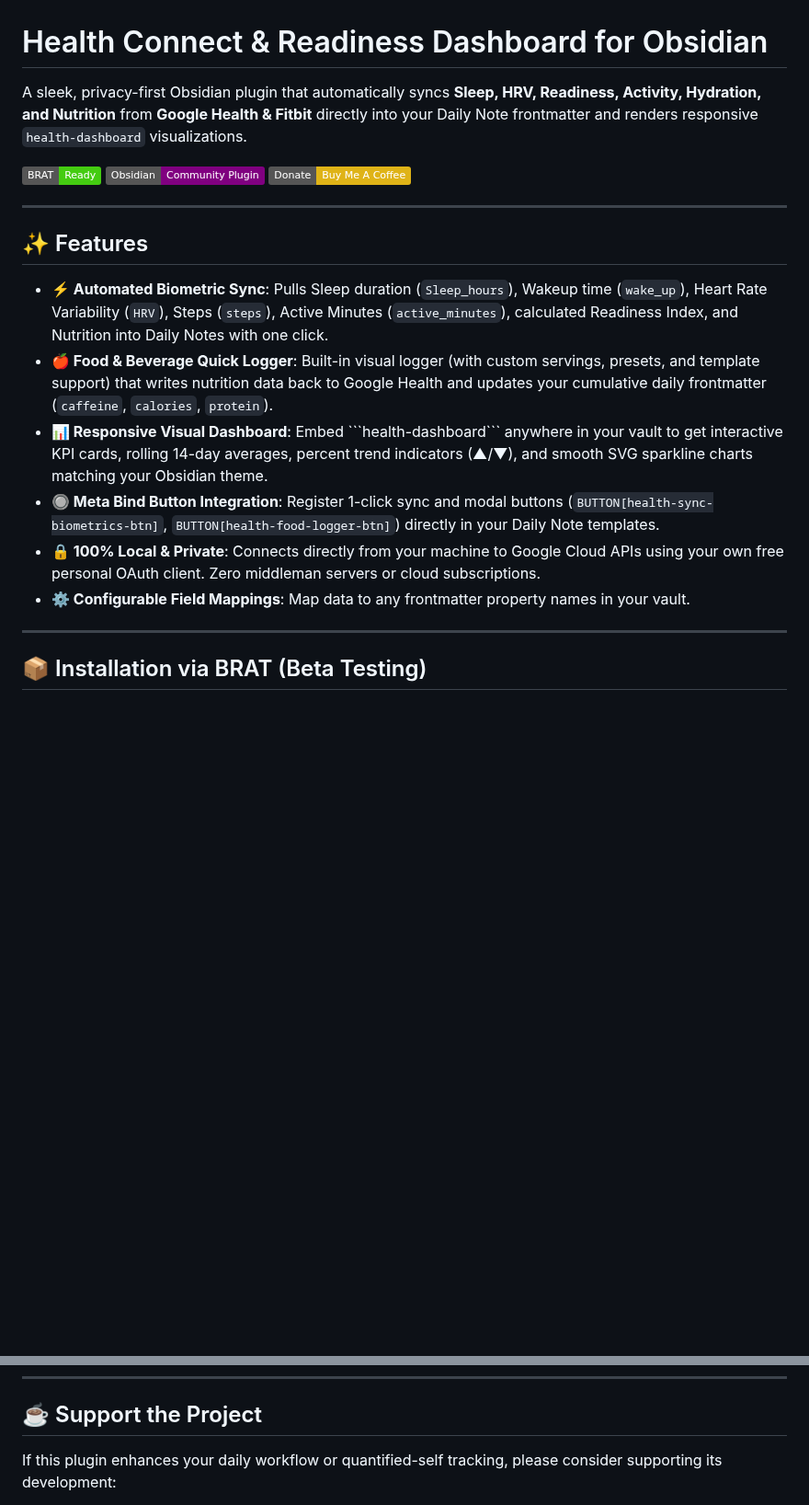
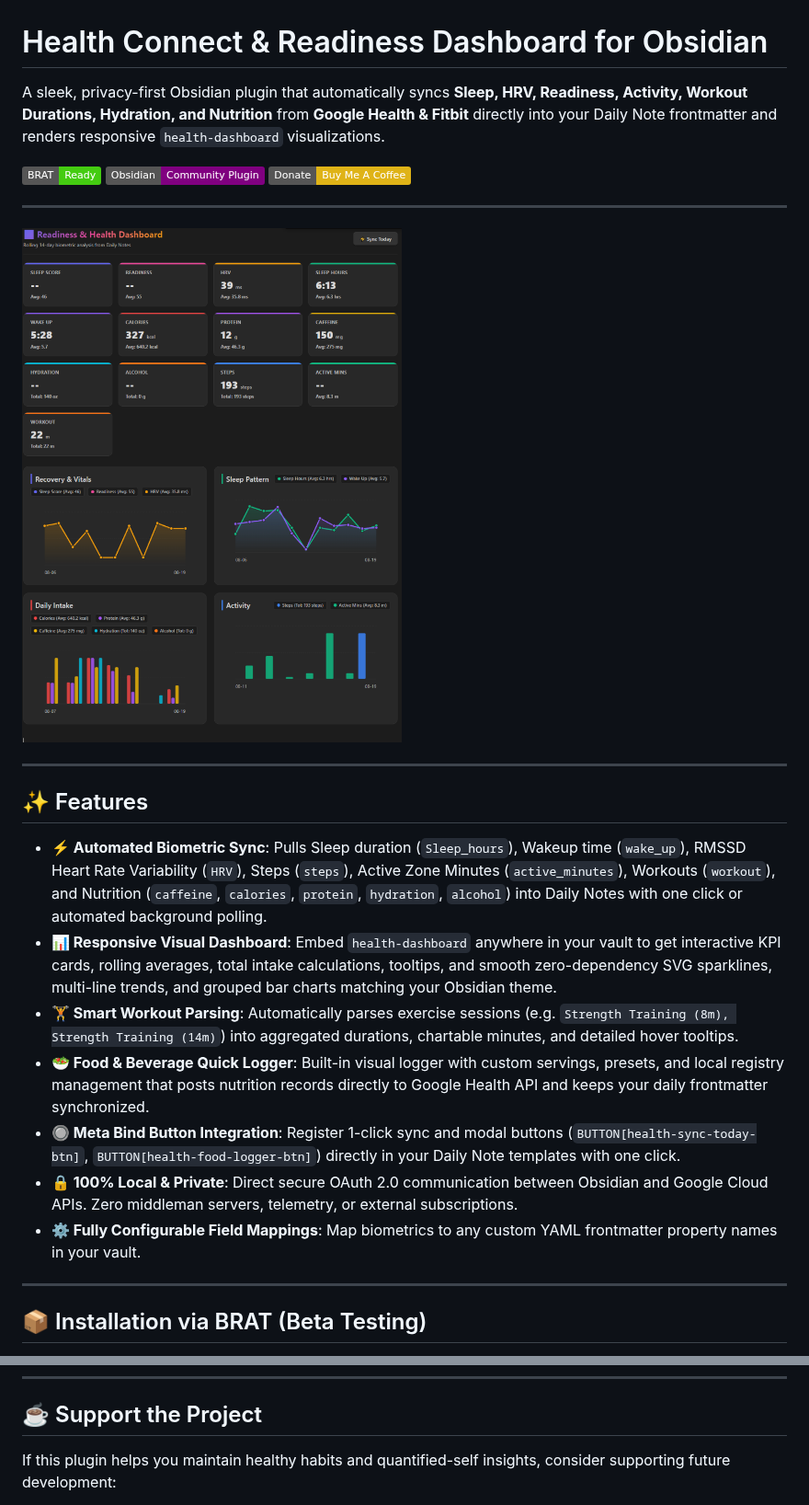
Before and after one commit to jare0014/obsidian-health-connect, a Markdown page: README.md, 2 parts joined by grey strips. Shown at 92% size. Drawn GitHub-style; pictures changed too: assets/dashboard-preview.png (added); badges without logos; blank space fills up the shorter version.

`````diff
--- a/README.md
+++ b/README.md
@@ -1,6 +1,6 @@
 # Health Connect & Readiness Dashboard for Obsidian
 
-A sleek, privacy-first Obsidian plugin that automatically syncs **Sleep, HRV, Readiness, Activity, Hydration, and Nutrition** from **Google Health & Fitbit** directly into your Daily Note frontmatter and renders responsive ````health-dashboard```` visualizations.
+A sleek, privacy-first Obsidian plugin that automatically syncs **Sleep, HRV, Readiness, Activity, Workout Durations, Hydration, and Nutrition** from **Google Health & Fitbit** directly into your Daily Note frontmatter and renders responsive ````health-dashboard```` visualizations.
 
 [![BRAT Beta](https://img.shields.io/badge/BRAT-Ready-brightgreen.svg)](https://github.com/TfTHacker/obsidian42-brat)
 [![Obsidian Community](https://img.shields.io/badge/Obsidian-Community%20Plugin-purple.svg)](https://obsidian.md)
@@ -8,14 +8,19 @@ A sleek, privacy-first Obsidian plugin that automatically syncs **Sleep, HRV, Re
 
 ---
 
+![Readiness & Health Dashboard Preview](assets/dashboard-preview.png)
+
+---
+
 ## ✨ Features
 
-- **⚡ Automated Biometric Sync**: Pulls Sleep duration (`Sleep_hours`), Wakeup time (`wake_up`), Heart Rate Variability (`HRV`), Steps (`steps`), Active Minutes (`active_minutes`), calculated Readiness Index, and Nutrition into Daily Notes with one click.
-- **🍎 Food & Beverage Quick Logger**: Built-in visual logger (with custom servings, presets, and template support) that writes nutrition data back to Google Health and updates your cumulative daily frontmatter (`caffeine`, `calories`, `protein`).
-- **📊 Responsive Visual Dashboard**: Embed \`\`\`health-dashboard\`\`\` anywhere in your vault to get interactive KPI cards, rolling 14-day averages, percent trend indicators (▲/▼), and smooth SVG sparkline charts matching your Obsidian theme.
-- **🔘 Meta Bind Button Integration**: Register 1-click sync and modal buttons (`BUTTON[health-sync-biometrics-btn]`, `BUTTON[health-food-logger-btn]`) directly in your Daily Note templates.
-- **🔒 100% Local & Private**: Connects directly from your machine to Google Cloud APIs using your own free personal OAuth client. Zero middleman servers or cloud subscriptions.
-- **⚙️ Configurable Field Mappings**: Map data to any frontmatter property names in your vault.
+- **⚡ Automated Biometric Sync**: Pulls Sleep duration (`Sleep_hours`), Wakeup time (`wake_up`), RMSSD Heart Rate Variability (`HRV`), Steps (`steps`), Active Zone Minutes (`active_minutes`), Workouts (`workout`), and Nutrition (`caffeine`, `calories`, `protein`, `hydration`, `alcohol`) into Daily Notes with one click or automated background polling.
+- **📊 Responsive Visual Dashboard**: Embed ````health-dashboard```` anywhere in your vault to get interactive KPI cards, rolling averages, total intake calculations, tooltips, and smooth zero-dependency SVG sparklines, multi-line trends, and grouped bar charts matching your Obsidian theme.
+- **🏋️ Smart Workout Parsing**: Automatically parses exercise sessions (e.g. `Strength Training (8m), Strength Training (14m)`) into aggregated durations, chartable minutes, and detailed hover tooltips.
+- **🥗 Food & Beverage Quick Logger**: Built-in visual logger with custom servings, presets, and local registry management that posts nutrition records directly to Google Health API and keeps your daily frontmatter synchronized.
+- **🔘 Meta Bind Button Integration**: Register 1-click sync and modal buttons (`BUTTON[health-sync-today-btn]`, `BUTTON[health-food-logger-btn]`) directly in your Daily Note templates with one click.
+- **🔒 100% Local & Private**: Direct secure OAuth 2.0 communication between Obsidian and Google Cloud APIs. Zero middleman servers, telemetry, or external subscriptions.
+- **⚙️ Fully Configurable Field Mappings**: Map biometrics to any custom YAML frontmatter property names in your vault.
 
 ---
 
@@ -77,5 +110,5 @@ to: 2026-08-19
 
 ## ☕ Support the Project
 
-If this plugin enhances your daily workflow or quantified-self tracking, please consider supporting its development:
+If this plugin helps you maintain healthy habits and quantified-self insights, consider supporting future development:
 
`````
Also changed, not shown: other parts of README.md (+51 -23 lines), 3 other files.
